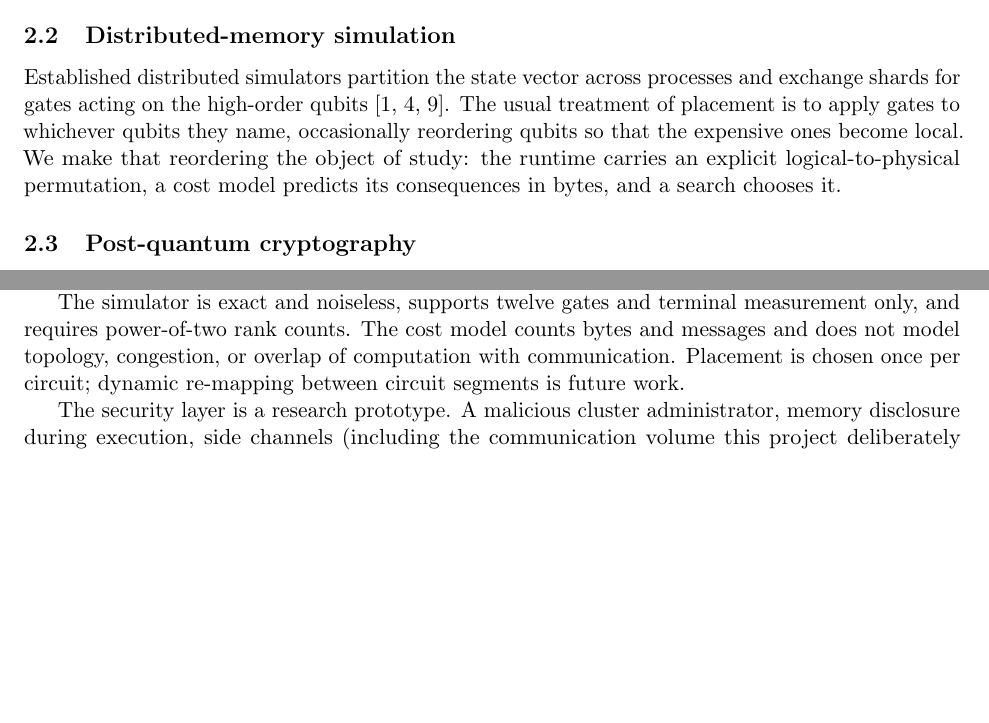
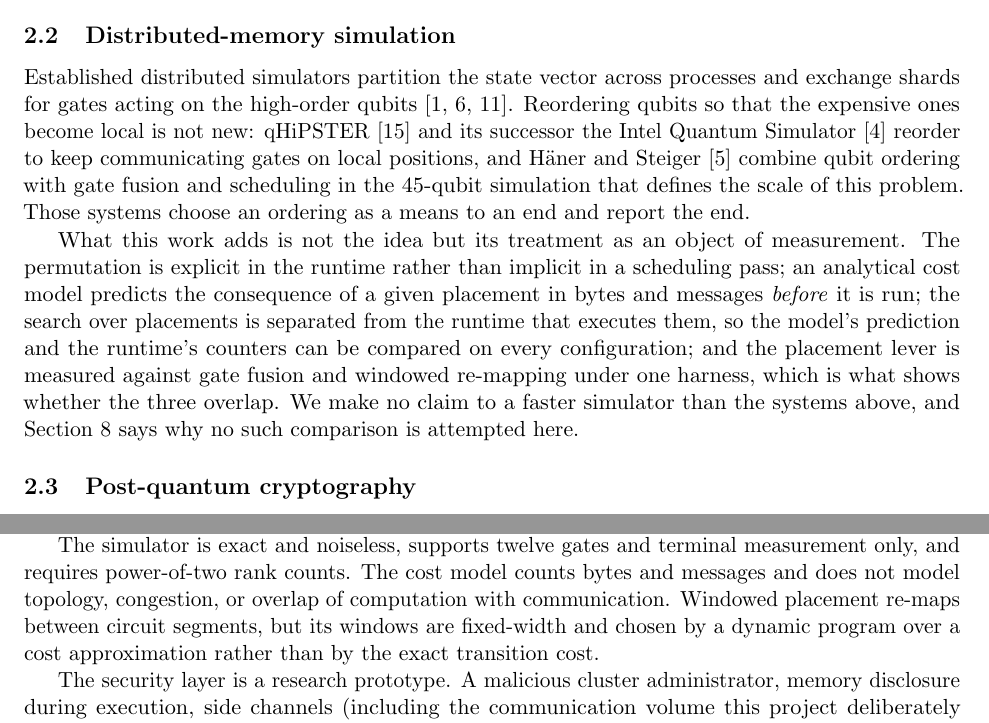
Before and after one commit to 0xpinara/AegisQ, a LaTeX paper (paper/main.tex): two parts of pages 2 and 10 of 11 before the commit and two parts of pages 2 and 10 of 12 after it, joined at a grey line, cut so that both start at the same text, the shorter picture padded with empty space. Compiled offline with pdfLaTeX.

Commit message:
docs: cite the prior art RQ1 actually builds on, and stop calling a result future work
Two problems a reviewer in this area would find in the first read.

The related-work paragraph said established simulators reorder qubits
"occasionally" and cited three systems, none of which is the closest
prior art. Reordering to keep communicating gates local is exactly what
qHiPSTER and the Intel Quantum Simulator do, and Haner and Steiger
combine qubit ordering with gate fusion in the 45-qubit simulation that
defines the scale of this problem -- that is levers one and two of this
report, published in 2017. Presenting the idea as though it were on
offer here would be the kind of thing that ends a conversation with
someone who knows the field.

All three are cited now, and the contribution is stated as what it
actually is: not the idea of reordering but its treatment as an object
of measurement. The permutation is explicit in the runtime rather than
implicit in a scheduling pass, an analytical model predicts a
placement's cost in bytes before it runs so prediction and counters can
be compared on every configuration, and the three levers are measured
against each other under one harness. The paragraph also says plainly
that no claim is made to a faster simulator than those systems.

Second, the paper listed dynamic re-mapping under future work and the
limitations said it was "not something implemented and measured here"
-- two sections after reporting it as the third lever, with numbers.
docs/limitations.md said the same. Both now describe the real
limitation, which is that the windows are fixed-width and the planner
scores transitions with an approximation while the rewriter pays the
exact cost.

Bibliographic details for the three added references are the fields I
am confident of; they should be checked against the originals before
the report is sent anywhere.

```diff
--- a/paper/main.tex
+++ b/paper/main.tex
@@ -112,11 +112,24 @@ matter more than the gate's name.
 
 Established distributed simulators partition the state vector across
 processes and exchange shards for gates acting on the high-order qubits
-\cite{deraedt2007,quest2019,cuquantum}. The usual treatment of placement is to
-apply gates to whichever qubits they name, occasionally reordering qubits so
-that the expensive ones become local. We make that reordering the object of
-study: the runtime carries an explicit logical-to-physical permutation, a cost
-model predicts its consequences in bytes, and a search chooses it.
+\cite{deraedt2007,quest2019,cuquantum}. Reordering qubits so that the
+expensive ones become local is not new: qHiPSTER \cite{smelyanskiy2016} and
+its successor the Intel Quantum Simulator \cite{guerreschi2020} reorder to
+keep communicating gates on local positions, and H{\"a}ner and Steiger
+\cite{haner2017} combine qubit ordering with gate fusion and scheduling in
+the 45-qubit simulation that defines the scale of this problem. Those systems
+choose an ordering as a means to an end and report the end.
+
+What this work adds is not the idea but its treatment as an object of
+measurement. The permutation is explicit in the runtime rather than implicit
+in a scheduling pass; an analytical cost model predicts the consequence of a
+given placement in bytes and messages \emph{before} it is run; the search over
+placements is separated from the runtime that executes them, so the model's
+prediction and the runtime's counters can be compared on every configuration;
+and the placement lever is measured against gate fusion and windowed
+re-mapping under one harness, which is what shows whether the three overlap.
+We make no claim to a faster simulator than the systems above, and
+Section~\ref{sec:limitations} says why no such comparison is attempted here.
 
 \subsection{Post-quantum cryptography}
 
@@ -545,8 +559,9 @@ optimisations each applies.
 The simulator is exact and noiseless, supports twelve gates and terminal
 measurement only, and requires power-of-two rank counts. The cost model counts
 bytes and messages and does not model topology, congestion, or overlap of
-computation with communication. Placement is chosen once per circuit; dynamic
-re-mapping between circuit segments is future work.
+computation with communication. Windowed placement re-maps between circuit
+segments, but its windows are fixed-width and chosen by a dynamic program over
+a cost approximation rather than by the exact transition cost.
 
 The security layer is a research prototype. A malicious cluster administrator,
 memory disclosure during execution, side channels (including the communication
```
Also changed, not shown: docs/limitations.md (+7 -4 lines), paper/references.bib (+33 -0 lines), paper/main.pdf, paper/main.tex (7 more changed lines).
